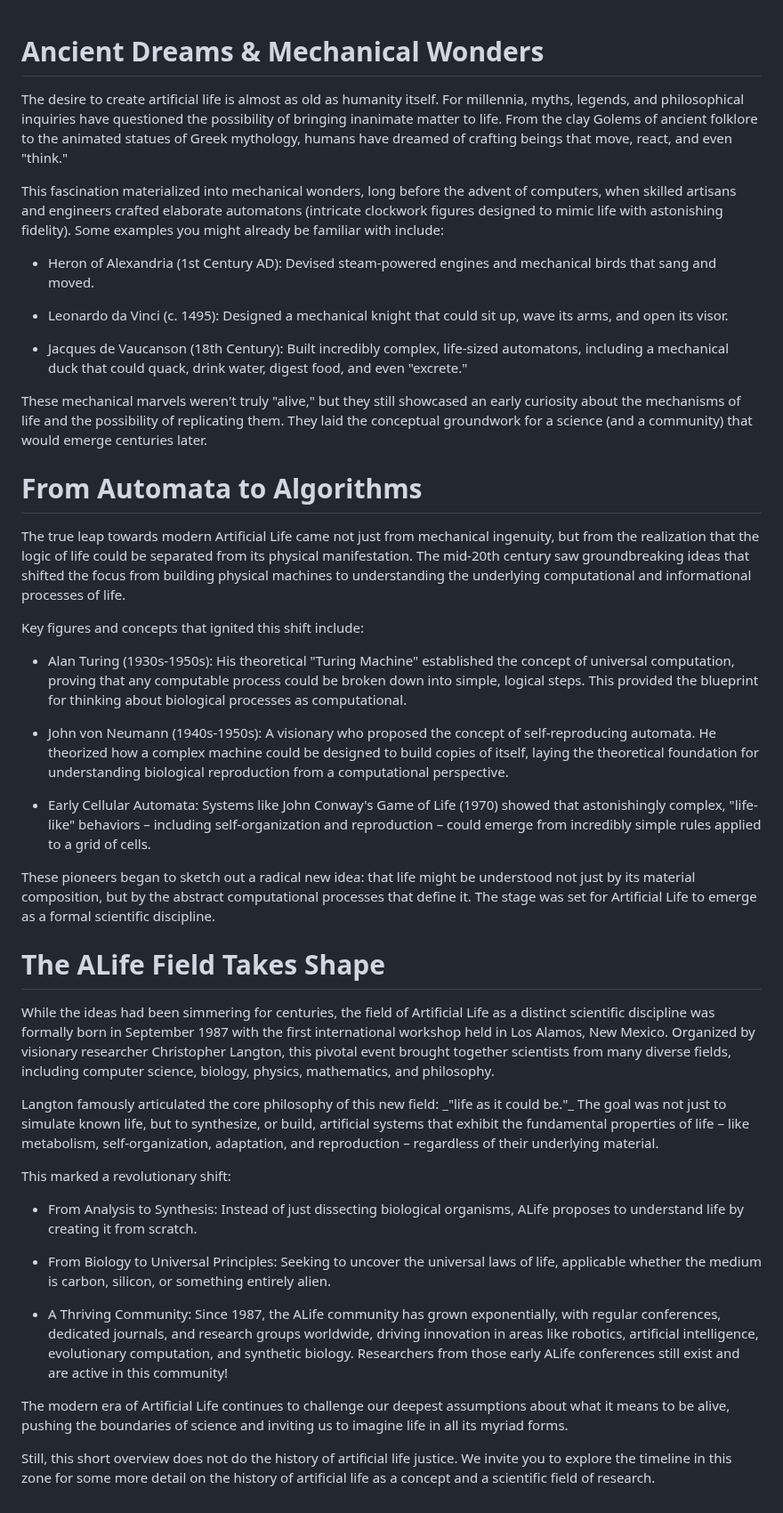
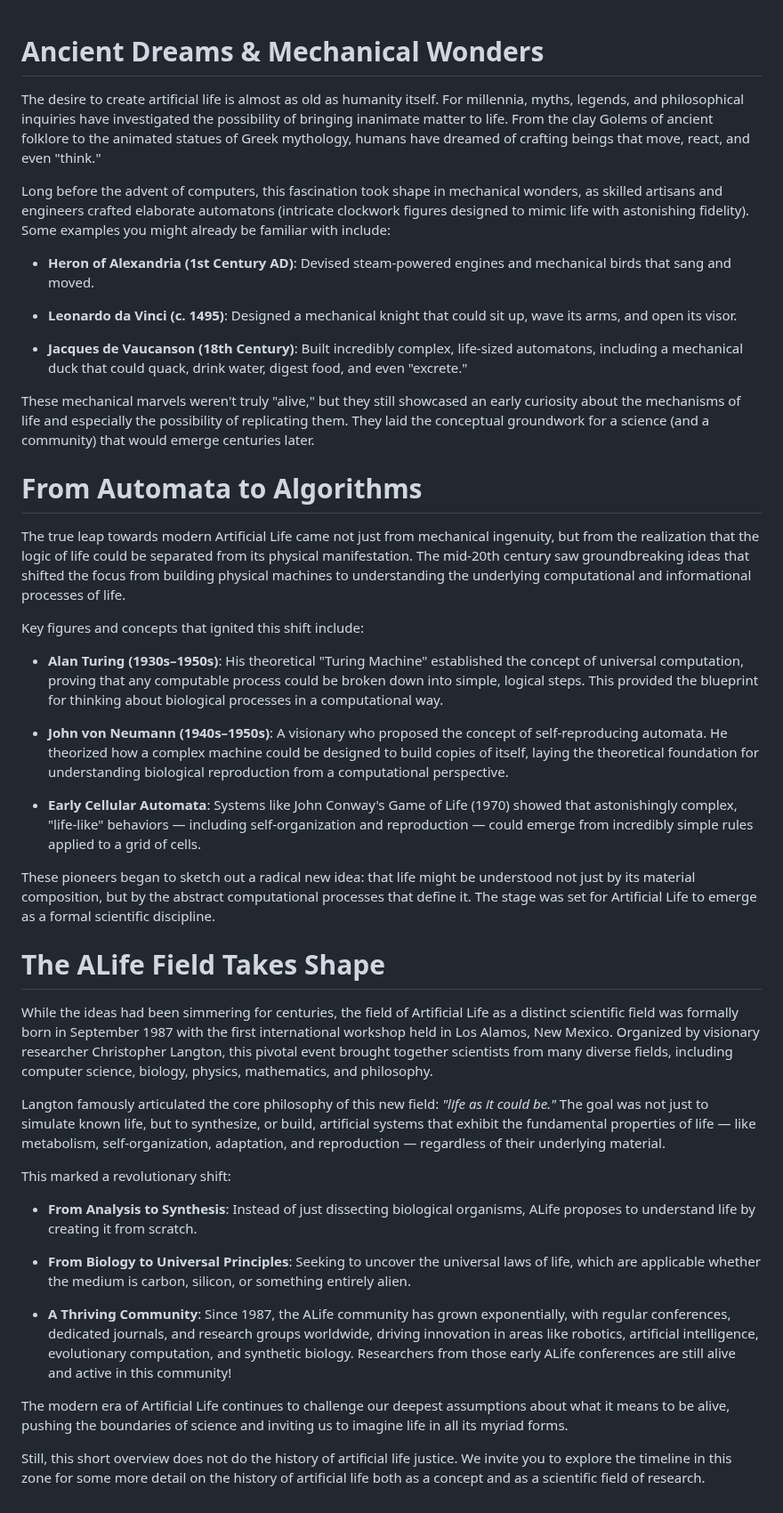
Before and after one commit to imytk/ALIFE_Public_Expo, a Markdown page: Zone 3 - History of Artificial Life/placards/zone3.md, the part around the change. Shown at 89% size. GitHub-like rendering.

Commit message:
Update zone3.md
More edits

```diff
--- a/Zone 3 - History of Artificial Life/placards/zone3.md
+++ b/Zone 3 - History of Artificial Life/placards/zone3.md
@@ -1,89 +1,47 @@
 # Ancient Dreams \& Mechanical Wonders
 
+The desire to create artificial life is almost as old as humanity itself. For millennia, myths, legends, and philosophical inquiries have investigated the possibility of bringing inanimate matter to life. From the clay Golems of ancient folklore to the animated statues of Greek mythology, humans have dreamed of crafting beings that move, react, and even "think."
 
+Long before the advent of computers, this fascination took shape in mechanical wonders, as skilled artisans and engineers crafted elaborate automatons (intricate clockwork figures designed to mimic life with astonishing fidelity). Some examples you might already be familiar with include:
 
-The desire to create artificial life is almost as old as humanity itself. For millennia, myths, legends, and philosophical inquiries have questioned the possibility of bringing inanimate matter to life. From the clay Golems of ancient folklore to the animated statues of Greek mythology, humans have dreamed of crafting beings that move, react, and even "think."
+* **Heron of Alexandria (1st Century AD)**: Devised steam-powered engines and mechanical birds that sang and moved.
 
+* **Leonardo da Vinci (c. 1495)**: Designed a mechanical knight that could sit up, wave its arms, and open its visor.
 
+* **Jacques de Vaucanson (18th Century)**: Built incredibly complex, life-sized automatons, including a mechanical duck that could quack, drink water, digest food, and even "excrete."
 
-This fascination materialized into mechanical wonders, long before the advent of computers, when skilled artisans and engineers crafted elaborate automatons (intricate clockwork figures designed to mimic life with astonishing fidelity). Some examples you might already be familiar with include:
-
-
-
-* Heron of Alexandria (1st Century AD): Devised steam-powered engines and mechanical birds that sang and moved.
-
-
-
-* Leonardo da Vinci (c. 1495): Designed a mechanical knight that could sit up, wave its arms, and open its visor.
-
-
-
-* Jacques de Vaucanson (18th Century): Built incredibly complex, life-sized automatons, including a mechanical duck that could quack, drink water, digest food, and even "excrete."
-
-
-
-These mechanical marvels weren't truly "alive," but they still showcased an early curiosity about the mechanisms of life and the possibility of replicating them. They laid the conceptual groundwork for a science (and a community) that would emerge centuries later.
-
+These mechanical marvels weren't truly "alive," but they still showcased an early curiosity about the mechanisms of life and especially the possibility of replicating them. They laid the conceptual groundwork for a science (and a community) that would emerge centuries later.
 
 
 # From Automata to Algorithms
 
-
-
 The true leap towards modern Artificial Life came not just from mechanical ingenuity, but from the realization that the logic of life could be separated from its physical manifestation. The mid-20th century saw groundbreaking ideas that shifted the focus from building physical machines to understanding the underlying computational and informational processes of life.
-
-
 
 Key figures and concepts that ignited this shift include:
 
+* **Alan Turing (1930s–1950s)**: His theoretical "Turing Machine" established the concept of universal computation, proving that any computable process could be broken down into simple, logical steps. This provided the blueprint for thinking about biological processes in a computational way.
 
+* **John von Neumann (1940s–1950s)**: A visionary who proposed the concept of self-reproducing automata. He theorized how a complex machine could be designed to build copies of itself, laying the theoretical foundation for understanding biological reproduction from a computational perspective.
 
-* Alan Turing (1930s-1950s): His theoretical "Turing Machine" established the concept of universal computation, proving that any computable process could be broken down into simple, logical steps. This provided the blueprint for thinking about biological processes as computational.
-
-
-
-* John von Neumann (1940s-1950s): A visionary who proposed the concept of self-reproducing automata. He theorized how a complex machine could be designed to build copies of itself, laying the theoretical foundation for understanding biological reproduction from a computational perspective.
-
-
-
-* Early Cellular Automata: Systems like John Conway's Game of Life (1970) showed that astonishingly complex, "life-like" behaviors – including self-organization and reproduction – could emerge from incredibly simple rules applied to a grid of cells.
-
-
+* **Early Cellular Automata**: Systems like John Conway's Game of Life (1970) showed that astonishingly complex, "life-like" behaviors — including self-organization and reproduction — could emerge from incredibly simple rules applied to a grid of cells.
 
 These pioneers began to sketch out a radical new idea: that life might be understood not just by its material composition, but by the abstract computational processes that define it. The stage was set for Artificial Life to emerge as a formal scientific discipline.
 
 
-
 # The ALife Field Takes Shape
 
+While the ideas had been simmering for centuries, the field of Artificial Life as a distinct scientific field was formally born in September 1987 with the first international workshop held in Los Alamos, New Mexico. Organized by visionary researcher Christopher Langton, this pivotal event brought together scientists from many diverse fields, including computer science, biology, physics, mathematics, and philosophy.
 
-
-While the ideas had been simmering for centuries, the field of Artificial Life as a distinct scientific discipline was formally born in September 1987 with the first international workshop held in Los Alamos, New Mexico. Organized by visionary researcher Christopher Langton, this pivotal event brought together scientists from many diverse fields, including computer science, biology, physics, mathematics, and philosophy.
-
-
-
-Langton famously articulated the core philosophy of this new field: \_"life as it could be."\_ The goal was not just to simulate known life, but to synthesize, or build, artificial systems that exhibit the fundamental properties of life – like metabolism, self-organization, adaptation, and reproduction – regardless of their underlying material.
-
-
+Langton famously articulated the core philosophy of this new field: *"life as it could be."* The goal was not just to simulate known life, but to synthesize, or build, artificial systems that exhibit the fundamental properties of life — like metabolism, self-organization, adaptation, and reproduction — regardless of their underlying material.
 
 This marked a revolutionary shift:
 
+* **From Analysis to Synthesis**: Instead of just dissecting biological organisms, ALife proposes to understand life by creating it from scratch.
 
+* **From Biology to Universal Principles**: Seeking to uncover the universal laws of life, which are applicable whether the medium is carbon, silicon, or something entirely alien.
 
-* From Analysis to Synthesis: Instead of just dissecting biological organisms, ALife proposes to understand life by creating it from scratch.
-
-
-
-* From Biology to Universal Principles: Seeking to uncover the universal laws of life, applicable whether the medium is carbon, silicon, or something entirely alien.
-
-
-
-* A Thriving Community: Since 1987, the ALife community has grown exponentially, with regular conferences, dedicated journals, and research groups worldwide, driving innovation in areas like robotics, artificial intelligence, evolutionary computation, and synthetic biology. Researchers from those early ALife conferences still exist and are active in this community!
-
-
+* **A Thriving Community**: Since 1987, the ALife community has grown exponentially, with regular conferences, dedicated journals, and research groups worldwide, driving innovation in areas like robotics, artificial intelligence, evolutionary computation, and synthetic biology. Researchers from those early ALife conferences are still alive and active in this community!
 
 The modern era of Artificial Life continues to challenge our deepest assumptions about what it means to be alive, pushing the boundaries of science and inviting us to imagine life in all its myriad forms.
 
-
-
-Still, this short overview does not do the history of artificial life justice. We invite you to explore the timeline in this zone for some more detail on the history of artificial life as a concept and a scientific field of research.
+Still, this short overview does not do the history of artificial life justice. We invite you to explore the timeline in this zone for some more detail on the history of artificial life both as a concept and as a scientific field of research.
```
